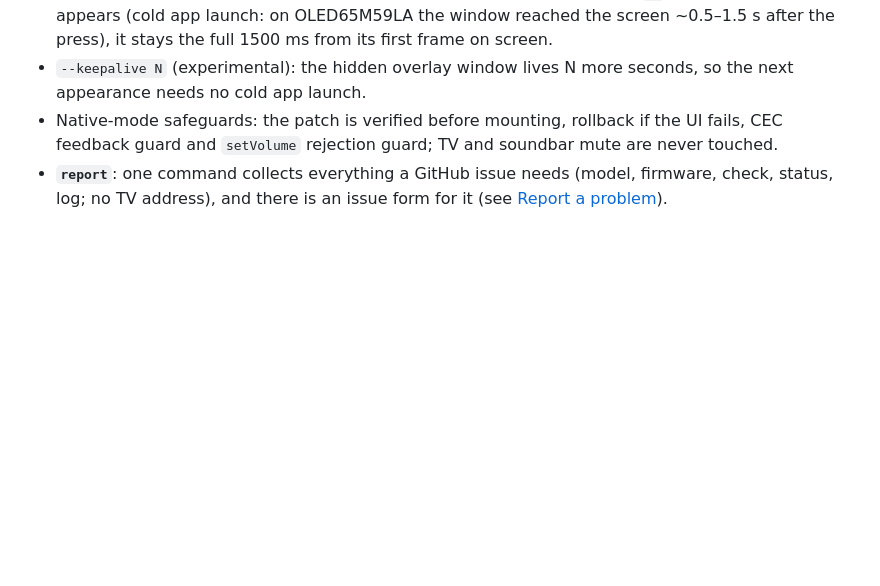
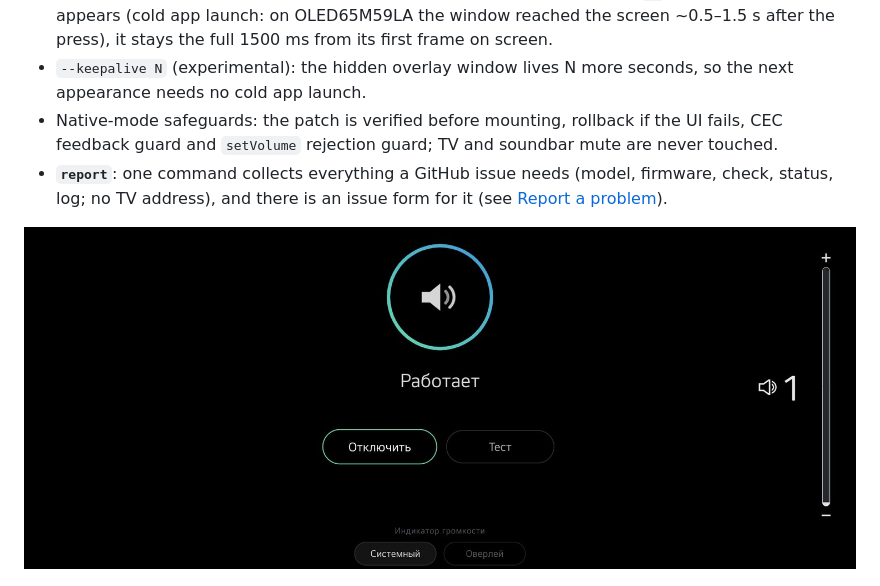
Before and after one commit to emoorpheus/eArcNG, a Markdown page: README.md, the part around the change. GitHub-like rendering; pictures changed too: docs/native.jpg (added); blank space fills up the shorter version.

```diff
--- a/README.md
+++ b/README.md
@@ -58,6 +58,8 @@ right on key press, with native timings.
   and `setVolume` rejection guard; TV and soundbar mute are never touched.
 * **`report`**: one command collects everything a GitHub issue needs (model, firmware, check, status, log; no TV
   address), and there is an issue form for it (see [Report a problem](#report-a-problem)).
+
+![System indicator (ui native): the LG indicator shows the soundbar's volume (here 1) over the eArcNG settings screen; a screenshot from OLED65M59LA](docs/native.jpg)
 
 ![badge: 22, 100 on a light background, mute; right: mock-up of the native ARC column](docs/badge.jpg)
 
```
Also changed, not shown: CHANGELOG.md (+7 -0 lines), README.ru.md (+2 -0 lines), 1 other file.
